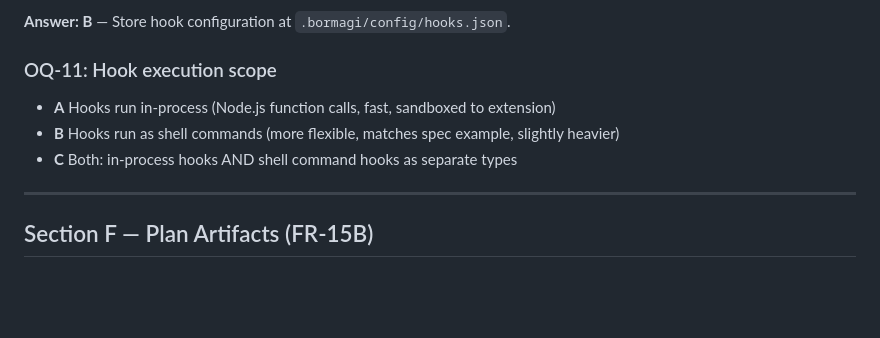
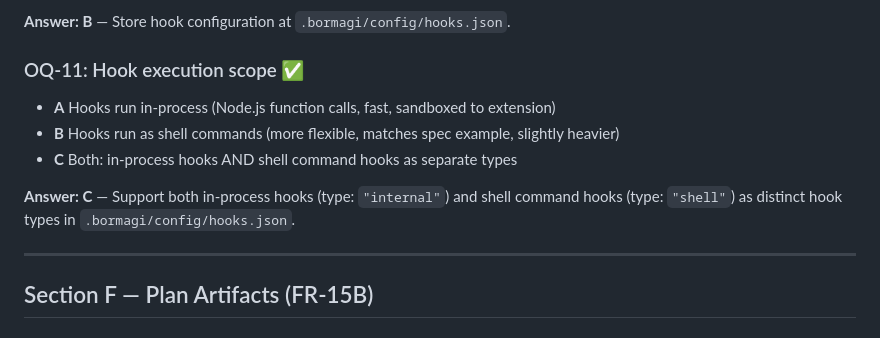
Before and after one commit to M-O-Othman/Bormagi-coding-assistant, a Markdown page: docs/open-questions.md, the part around the change. Drawn GitHub-style; blank space fills up the shorter version.

Commit message:
docs: record OQ-11 answer — both in-process and shell command hook types
https://claude.ai/code/session_0172AQQ6NnyqxeVgpV9ZKSpw

```diff
--- a/docs/open-questions.md
+++ b/docs/open-questions.md
@@ -100,10 +100,12 @@ If compaction is automatic (A or B above), should the user see:
 
 **Answer: B** — Store hook configuration at `.bormagi/config/hooks.json`.
 
-### OQ-11: Hook execution scope
+### OQ-11: Hook execution scope ✅
 - **A** Hooks run in-process (Node.js function calls, fast, sandboxed to extension)
 - **B** Hooks run as shell commands (more flexible, matches spec example, slightly heavier)
 - **C** Both: in-process hooks AND shell command hooks as separate types
+
+**Answer: C** — Support both in-process hooks (type: `"internal"`) and shell command hooks (type: `"shell"`) as distinct hook types in `.bormagi/config/hooks.json`.
 
 ---
 
```
